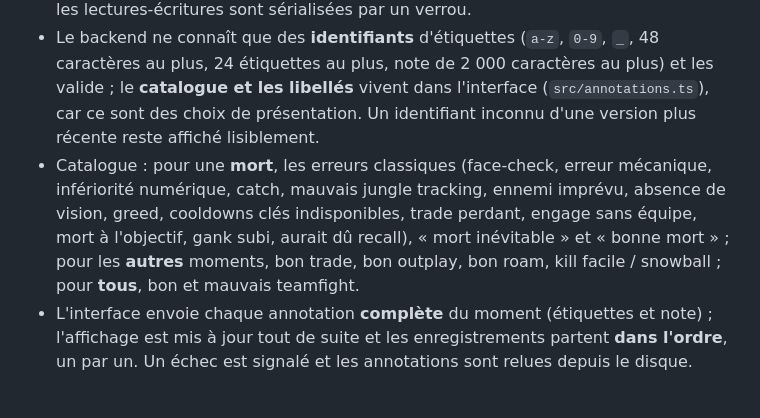
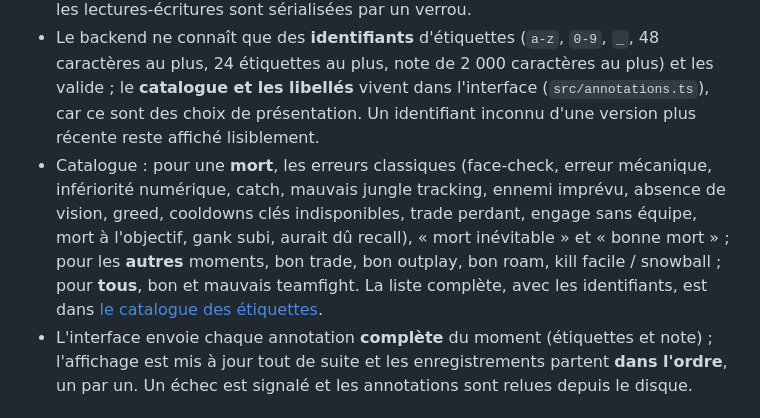
Before and after one commit to Petitclg/lol-game-review, a Markdown page: docs/adr/0008-clip-merging-and-annotations.md, the part around the change. Rendered like a GitHub page.

Commit message:
docs: catalogue of annotation tags
Co-authored-by: Copilot <223556219+Copilot@users.noreply.github.com>

```diff
--- a/docs/adr/0008-clip-merging-and-annotations.md
+++ b/docs/adr/0008-clip-merging-and-annotations.md
@@ -28,7 +28,7 @@ Après la construction des clips par thème (qui regroupent déjà les moments p
 - L'identifiant d'un moment est `thème-temps de jeu à une décimale` (`death-160.0`) : il ne dépend ni de la fenêtre, ni de la fusion, ni de la régénération, donc **les annotations survivent** à tout cela, et à la suppression des clips. Limite : si l'analyse vidéo est refaite et déplace un ultimate ou un Flash, le moment change d'identifiant et son annotation n'est plus rattachée (les morts, kills, etc. viennent de la chronologie du jeu et sont stables).
 - Stockage : `annotations.json` dans le dossier de la partie, écrit de façon atomique ; les lectures-écritures sont sérialisées par un verrou.
 - Le backend ne connaît que des **identifiants** d'étiquettes (`a-z`, `0-9`, `_`, 48 caractères au plus, 24 étiquettes au plus, note de 2 000 caractères au plus) et les valide ; le **catalogue et les libellés** vivent dans l'interface (`src/annotations.ts`), car ce sont des choix de présentation. Un identifiant inconnu d'une version plus récente reste affiché lisiblement.
-- Catalogue : pour une **mort**, les erreurs classiques (face-check, erreur mécanique, infériorité numérique, catch, mauvais jungle tracking, ennemi imprévu, absence de vision, greed, cooldowns clés indisponibles, trade perdant, engage sans équipe, mort à l'objectif, gank subi, aurait dû recall), « mort inévitable » et « bonne mort » ; pour les **autres** moments, bon trade, bon outplay, bon roam, kill facile / snowball ; pour **tous**, bon et mauvais teamfight.
+- Catalogue : pour une **mort**, les erreurs classiques (face-check, erreur mécanique, infériorité numérique, catch, mauvais jungle tracking, ennemi imprévu, absence de vision, greed, cooldowns clés indisponibles, trade perdant, engage sans équipe, mort à l'objectif, gank subi, aurait dû recall), « mort inévitable » et « bonne mort » ; pour les **autres** moments, bon trade, bon outplay, bon roam, kill facile / snowball ; pour **tous**, bon et mauvais teamfight. La liste complète, avec les identifiants, est dans [le catalogue des étiquettes](../specs/annotation-tags.md).
 - L'interface envoie chaque annotation **complète** du moment (étiquettes et note) ; l'affichage est mis à jour tout de suite et les enregistrements partent **dans l'ordre**, un par un. Un échec est signalé et les annotations sont relues depuis le disque.
 
 ## Conséquences
```
Also changed, not shown: docs/specs/annotation-tags.md (added, +54 -0 lines), docs/specs/product.md (+1 -1 lines).
